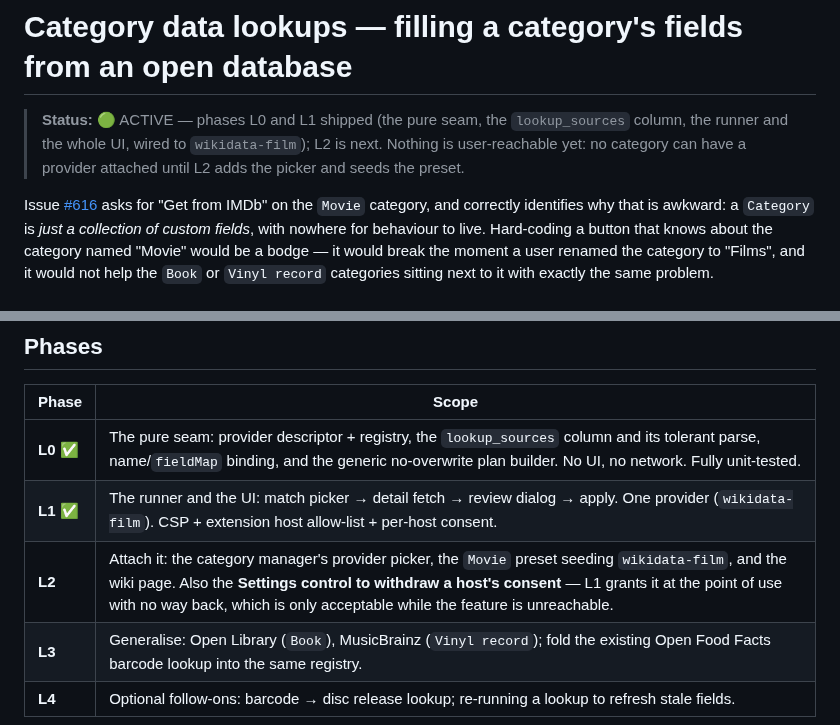
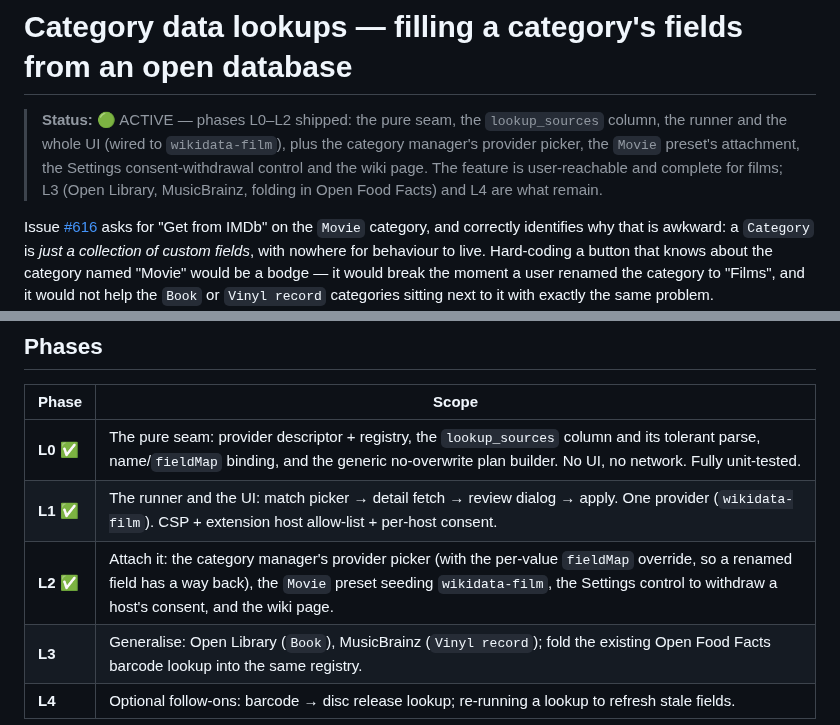
Before and after one commit to BootBlock/Gubbins, a Markdown page: docs/todo/category-lookups_2026-07-31.md, 2 parts joined by grey strips. Drawn GitHub-style.

```diff
--- a/docs/todo/category-lookups_2026-07-31.md
+++ b/docs/todo/category-lookups_2026-07-31.md
@@ -1,8 +1,10 @@
 # Category data lookups — filling a category's fields from an open database
 
-> **Status:** 🟢 ACTIVE — phases L0 and L1 shipped (the pure seam, the `lookup_sources` column,
-> the runner and the whole UI, wired to `wikidata-film`); L2 is next. Nothing is user-reachable
-> yet: no category can have a provider attached until L2 adds the picker and seeds the preset.
+> **Status:** 🟢 ACTIVE — phases L0–L2 shipped: the pure seam, the `lookup_sources` column, the
+> runner and the whole UI (wired to `wikidata-film`), plus the category manager's provider picker,
+> the `Movie` preset's attachment, the Settings consent-withdrawal control and the wiki page. The
+> feature is user-reachable and complete for films; L3 (Open Library, MusicBrainz, folding in Open
+> Food Facts) and L4 are what remain.
 
 Issue [#616](https://github.com/BootBlock/Gubbins/issues/616) asks for "Get from IMDb" on the
 `Movie` category, and correctly identifies why that is awkward: a `Category` is *just a
@@ -206,7 +208,7 @@ renders at all, exactly as `ProductLookupPanel` degrades today.
 | --- | --- |
 | **L0** ✅ | The pure seam: provider descriptor + registry, the `lookup_sources` column and its tolerant parse, name/`fieldMap` binding, and the generic no-overwrite plan builder. No UI, no network. Fully unit-tested. |
 | **L1** ✅ | The runner and the UI: match picker → detail fetch → review dialog → apply. One provider (`wikidata-film`). CSP + extension host allow-list + per-host consent. |
-| **L2** | Attach it: the category manager's provider picker, the `Movie` preset seeding `wikidata-film`, and the wiki page. Also the **Settings control to withdraw a host's consent** — L1 grants it at the point of use with no way back, which is only acceptable while the feature is unreachable. |
+| **L2** ✅ | Attach it: the category manager's provider picker (with the per-value `fieldMap` override, so a renamed field has a way back), the `Movie` preset seeding `wikidata-film`, the Settings control to withdraw a host's consent, and the wiki page. |
 | **L3** | Generalise: Open Library (`Book`), MusicBrainz (`Vinyl record`); fold the existing Open Food Facts barcode lookup into the same registry. |
 | **L4** | Optional follow-ons: barcode → disc release lookup; re-running a lookup to refresh stale fields. |
 
```
Also changed, not shown: docs/todo/wiki_2026-07-11.md (+4 -0 lines), docs/wiki/Filling-Fields-from-a-Database.md (added, +97 -0 lines), docs/wiki/_Sidebar.md (+1 -0 lines), docs/wiki/images/category-lookup-sources.png (added), 9 other files.
